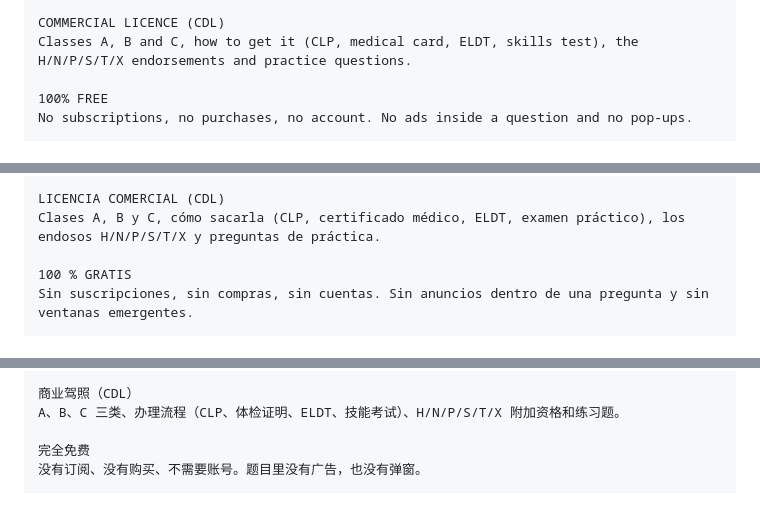
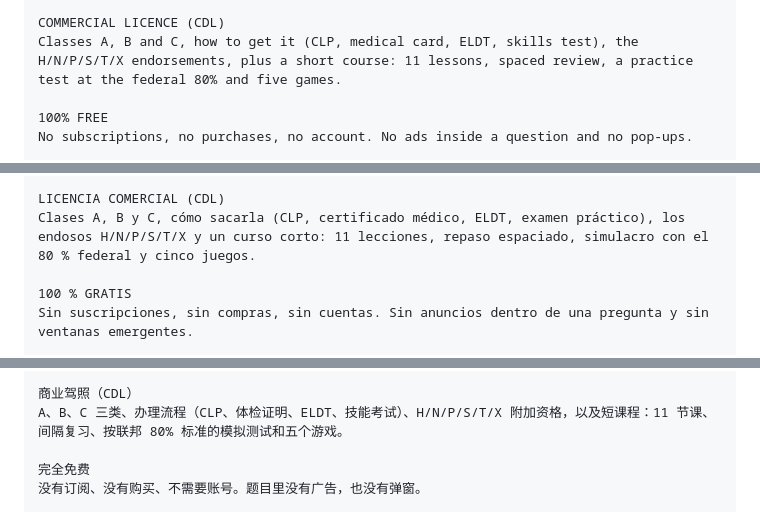
Before and after one commit to srpopito/alvolante, a Markdown page: store/ficha_google_play.md, 3 parts joined by grey strips. GitHub-like rendering.

```diff
--- a/store/ficha_google_play.md
+++ b/store/ficha_google_play.md
@@ -40,7 +40,7 @@ STUDY YOUR WAY
 • Works offline
 
 COMMERCIAL LICENCE (CDL)
-Classes A, B and C, how to get it (CLP, medical card, ELDT, skills test), the H/N/P/S/T/X endorsements and practice questions.
+Classes A, B and C, how to get it (CLP, medical card, ELDT, skills test), the H/N/P/S/T/X endorsements, plus a short course: 11 lessons, spaced review, a practice test at the federal 80% and five games.
 
 100% FREE
 No subscriptions, no purchases, no account. No ads inside a question and no pop-ups.
@@ -90,7 +90,7 @@ ESTUDIA A TU MANERA
 • Funciona sin conexión
 
 LICENCIA COMERCIAL (CDL)
-Clases A, B y C, cómo sacarla (CLP, certificado médico, ELDT, examen práctico), los endosos H/N/P/S/T/X y preguntas de práctica.
+Clases A, B y C, cómo sacarla (CLP, certificado médico, ELDT, examen práctico), los endosos H/N/P/S/T/X y un curso corto: 11 lecciones, repaso espaciado, simulacro con el 80 % federal y cinco juegos.
 
 100 % GRATIS
 Sin suscripciones, sin compras, sin cuentas. Sin anuncios dentro de una pregunta y sin ventanas emergentes.
@@ -140,7 +140,7 @@ Fuentes oficiales
 • 支持离线使用
 
 商业驾照（CDL）
-A、B、C 三类、办理流程（CLP、体检证明、ELDT、技能考试）、H/N/P/S/T/X 附加资格和练习题。
+A、B、C 三类、办理流程（CLP、体检证明、ELDT、技能考试）、H/N/P/S/T/X 附加资格，以及短课程：11 节课、间隔复习、按联邦 80% 标准的模拟测试和五个游戏。
 
 完全免费
 没有订阅、没有购买、不需要账号。题目里没有广告，也没有弹窗。
```
Also changed, not shown: other parts of store/ficha_google_play.md (+3 -3 lines), INFORME_MINKE.md (+18 -3 lines), PENDIENTES.md (+7 -0 lines), docs/capturas/cdl-course-en.png (added), docs/capturas/cdl-course-es.png (added), docs/capturas/cdl-lesson-es.png (added), 9 other files.
